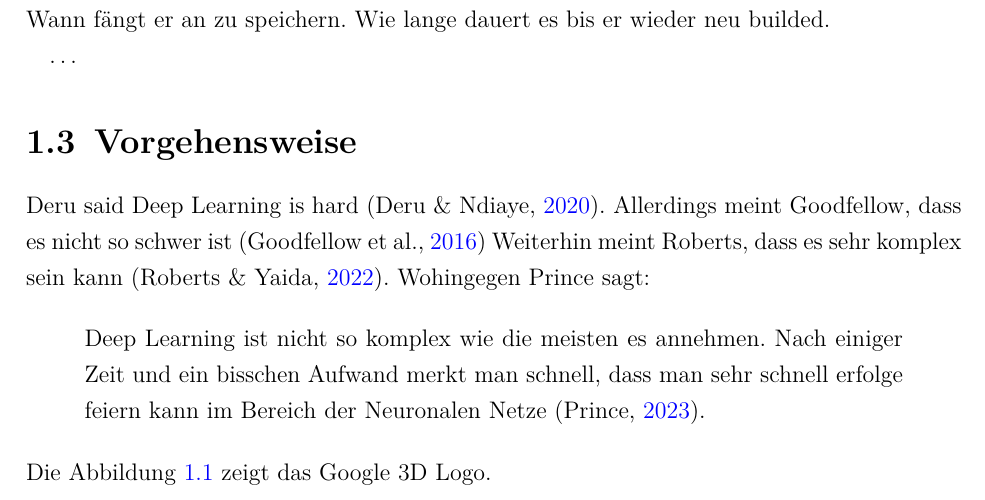
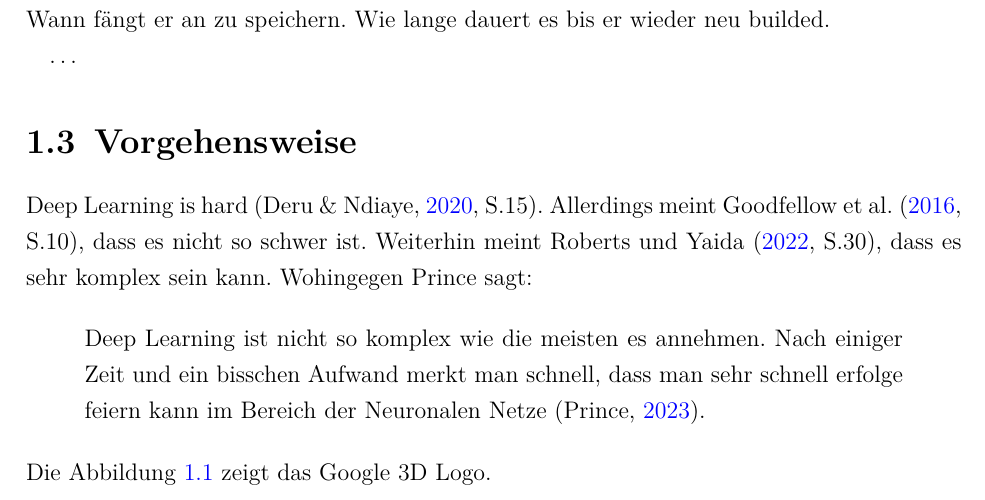
Before and after one commit to SBakanow/hhn-thesis, a LaTeX thesis (vorlage.tex, which reads Einleitung/Einleitung.tex): part of page 7 of 11, cut so that both start at the same text. Compiled offline with pdfLaTeX.

Commit message:
Add more citation style templates again

```diff
--- a/Einleitung/Einleitung.tex
+++ b/Einleitung/Einleitung.tex
@@ -22,9 +22,9 @@ Was passiert wenn ich versuche sehr viel zu schreiben. Und dabei ein bisschen la
 % section ziel_der_arbeit (end)
 
 \section{Vorgehensweise}\label{sec:vorgehensweise}
-Deru said Deep Learning is hard \autocite{deruDeepLearningMit2020}.
-Allerdings meint Goodfellow, dass es nicht so schwer ist \autocite{goodfellowDeepLearning2016}
-Weiterhin meint Roberts, dass es sehr komplex sein kann \autocite{robertsPrinciplesDeepLearning2022}.
+Deep Learning is hard \autocite[S.15]{deruDeepLearningMit2020}.
+Allerdings meint \textcite[S.10]{goodfellowDeepLearning2016}, dass es nicht so schwer ist.
+Weiterhin meint \textcite[S.30]{robertsPrinciplesDeepLearning2022}, dass es sehr komplex sein kann.
 Wohingegen Prince sagt:
 \begin{quoting}
 Deep Learning ist nicht so komplex wie die meisten es annehmen. Nach einiger Zeit und ein bisschen Aufwand merkt man schnell, dass man sehr schnell erfolge feiern kann im Bereich der Neuronalen Netze \autocite{princeUnderstandingDeepLearning2023}.
```
Also changed, not shown: vorlage.pdf, 2 other files.
